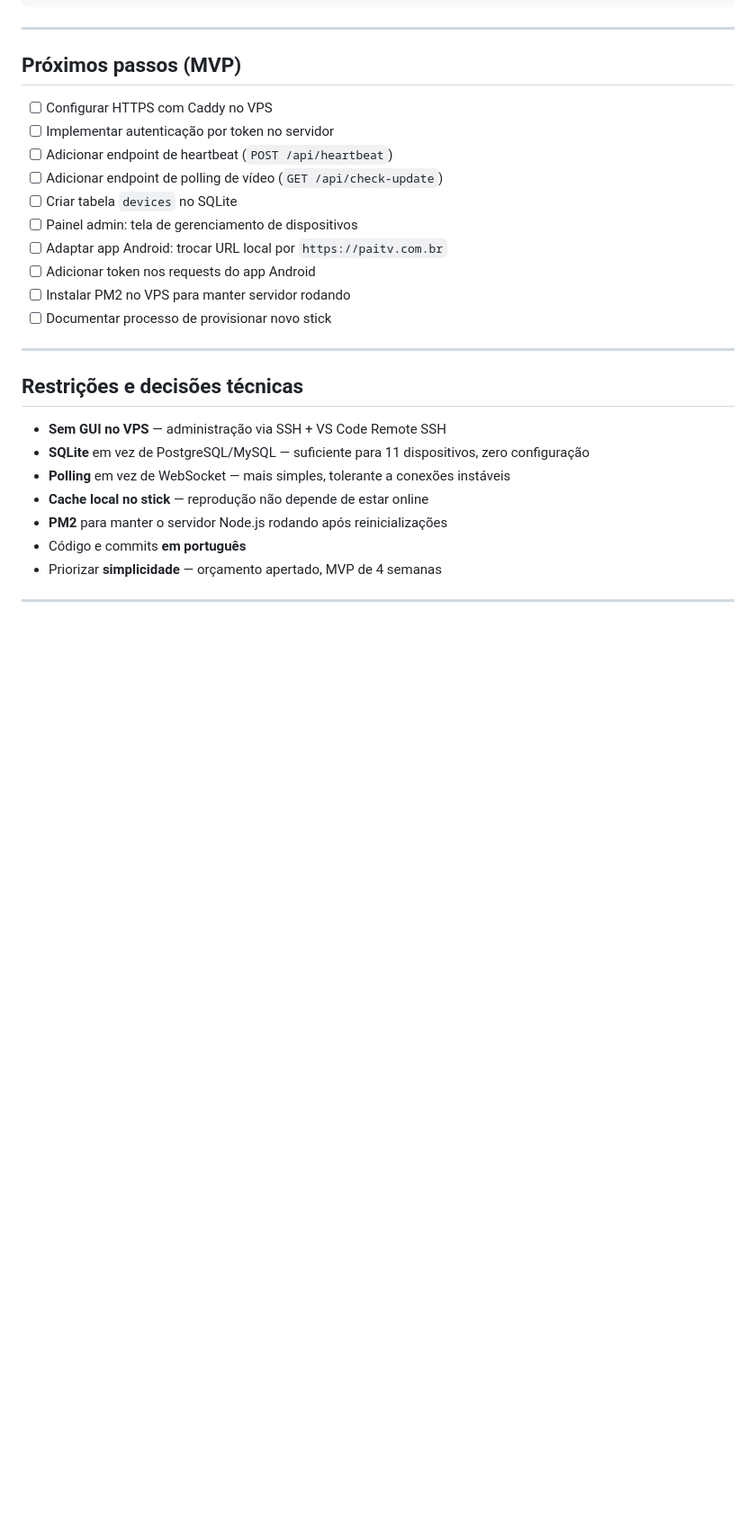
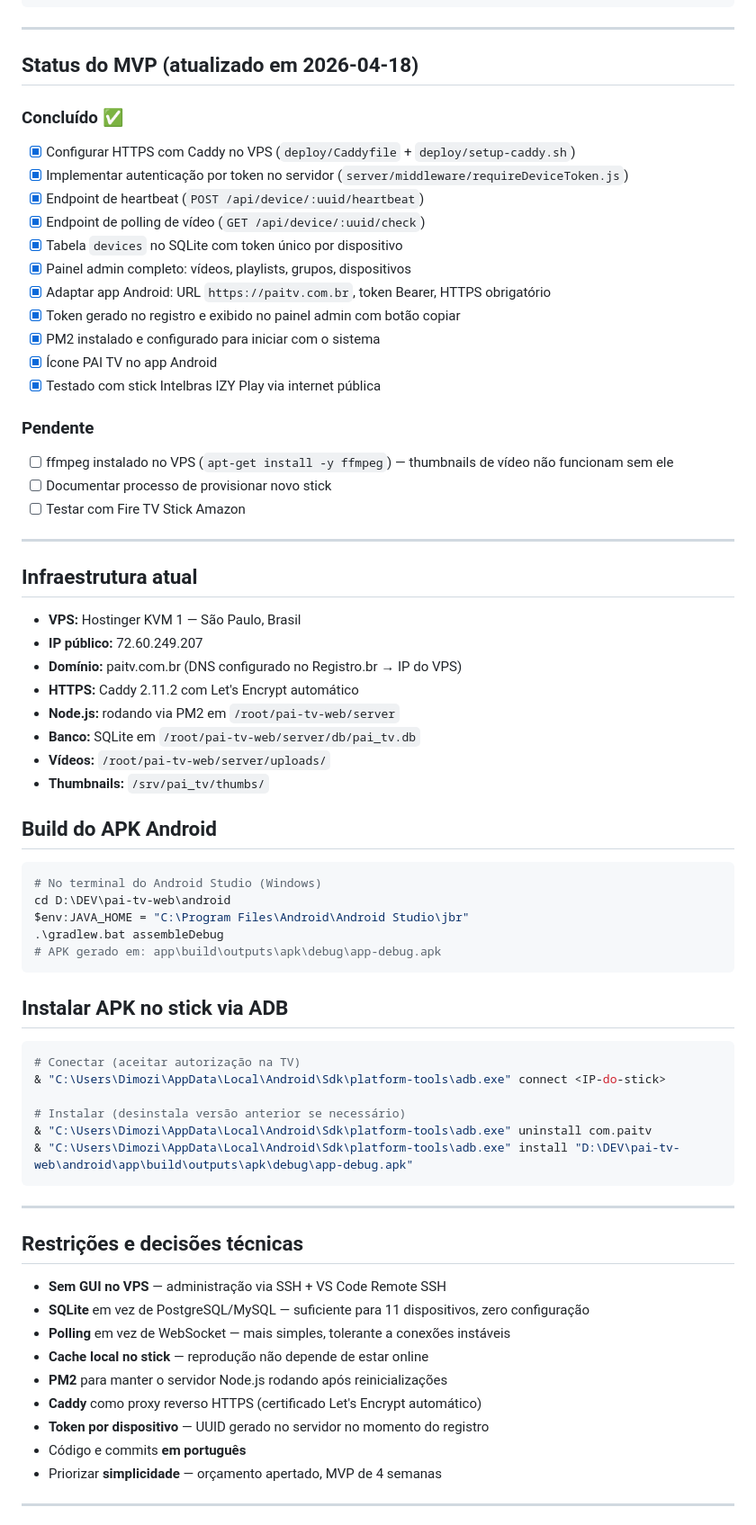
Before and after one commit to bsmpai82/pai-tv-web, a Markdown page: CLAUDE.md, the part around the change. Shown at 90% size. GitHub-like rendering; blank space fills up the shorter version.

Commit message:
docs: atualiza CLAUDE.md com status do MVP e instruções de build/deploy
Co-Authored-By: Claude Sonnet 4.6 <noreply@anthropic.com>

````diff
--- a/CLAUDE.md
+++ b/CLAUDE.md
@@ -145,18 +145,59 @@ pm2 restart all              # Reinicia o servidor
 
 ---
 
-## Próximos passos (MVP)
+## Status do MVP (atualizado em 2026-04-18)
 
-- [ ] Configurar HTTPS com Caddy no VPS
-- [ ] Implementar autenticação por token no servidor
-- [ ] Adicionar endpoint de heartbeat (`POST /api/heartbeat`)
-- [ ] Adicionar endpoint de polling de vídeo (`GET /api/check-update`)
-- [ ] Criar tabela `devices` no SQLite
-- [ ] Painel admin: tela de gerenciamento de dispositivos
-- [ ] Adaptar app Android: trocar URL local por `https://paitv.com.br`
-- [ ] Adicionar token nos requests do app Android
-- [ ] Instalar PM2 no VPS para manter servidor rodando
+### Concluído ✅
+- [x] Configurar HTTPS com Caddy no VPS (`deploy/Caddyfile` + `deploy/setup-caddy.sh`)
+- [x] Implementar autenticação por token no servidor (`server/middleware/requireDeviceToken.js`)
+- [x] Endpoint de heartbeat (`POST /api/device/:uuid/heartbeat`)
+- [x] Endpoint de polling de vídeo (`GET /api/device/:uuid/check`)
+- [x] Tabela `devices` no SQLite com token único por dispositivo
+- [x] Painel admin completo: vídeos, playlists, grupos, dispositivos
+- [x] Adaptar app Android: URL `https://paitv.com.br`, token Bearer, HTTPS obrigatório
+- [x] Token gerado no registro e exibido no painel admin com botão copiar
+- [x] PM2 instalado e configurado para iniciar com o sistema
+- [x] Ícone PAI TV no app Android
+- [x] Testado com stick Intelbras IZY Play via internet pública
+
+### Pendente
+- [ ] ffmpeg instalado no VPS (`apt-get install -y ffmpeg`) — thumbnails de vídeo não funcionam sem ele
 - [ ] Documentar processo de provisionar novo stick
+- [ ] Testar com Fire TV Stick Amazon
+
+---
+
+## Infraestrutura atual
+
+- **VPS:** Hostinger KVM 1 — São Paulo, Brasil
+- **IP público:** 72.60.249.207
+- **Domínio:** paitv.com.br (DNS configurado no Registro.br → IP do VPS)
+- **HTTPS:** Caddy 2.11.2 com Let's Encrypt automático
+- **Node.js:** rodando via PM2 em `/root/pai-tv-web/server`
+- **Banco:** SQLite em `/root/pai-tv-web/server/db/pai_tv.db`
+- **Vídeos:** `/root/pai-tv-web/server/uploads/`
+- **Thumbnails:** `/srv/pai_tv/thumbs/`
+
+## Build do APK Android
+
+```powershell
+# No terminal do Android Studio (Windows)
+cd D:\DEV\pai-tv-web\android
+$env:JAVA_HOME = "C:\Program Files\Android\Android Studio\jbr"
+.\gradlew.bat assembleDebug
+# APK gerado em: app\build\outputs\apk\debug\app-debug.apk
+```
+
+## Instalar APK no stick via ADB
+
+```powershell
+# Conectar (aceitar autorização na TV)
+& "C:\Users\Dimozi\AppData\Local\Android\Sdk\platform-tools\adb.exe" connect <IP-do-stick>
+
+# Instalar (desinstala versão anterior se necessário)
+& "C:\Users\Dimozi\AppData\Local\Android\Sdk\platform-tools\adb.exe" uninstall com.paitv
+& "C:\Users\Dimozi\AppData\Local\Android\Sdk\platform-tools\adb.exe" install "D:\DEV\pai-tv-web\android\app\build\outputs\apk\debug\app-debug.apk"
+```
 
 ---
 
@@ -167,6 +208,8 @@ pm2 restart all              # Reinicia o servidor
 - **Polling** em vez de WebSocket — mais simples, tolerante a conexões instáveis
 - **Cache local no stick** — reprodução não depende de estar online
 - **PM2** para manter o servidor Node.js rodando após reinicializações
+- **Caddy** como proxy reverso HTTPS (certificado Let's Encrypt automático)
+- **Token por dispositivo** — UUID gerado no servidor no momento do registro
 - Código e commits **em português**
 - Priorizar **simplicidade** — orçamento apertado, MVP de 4 semanas
 
````
